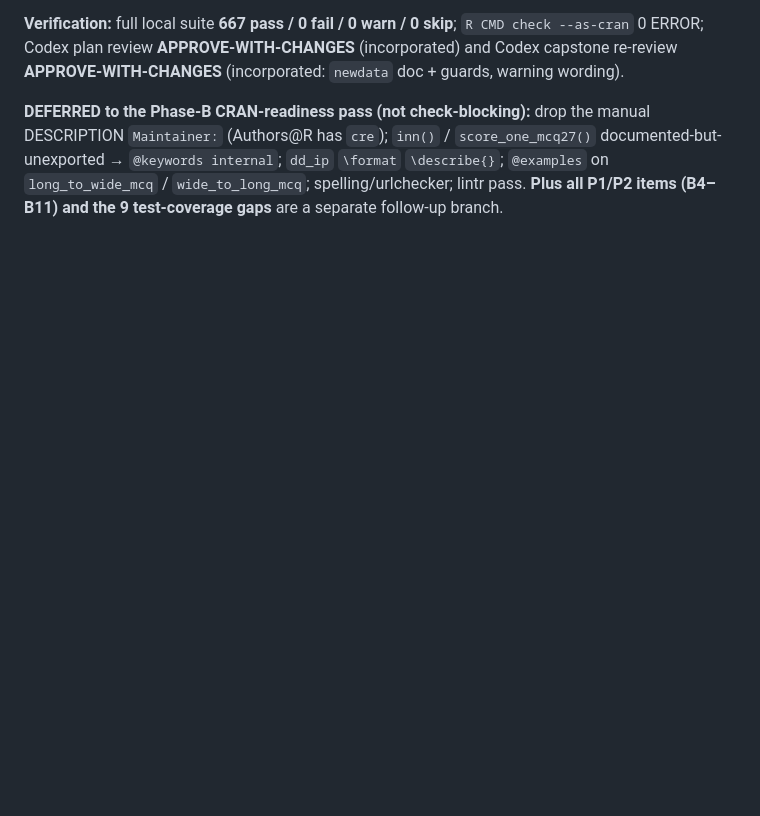
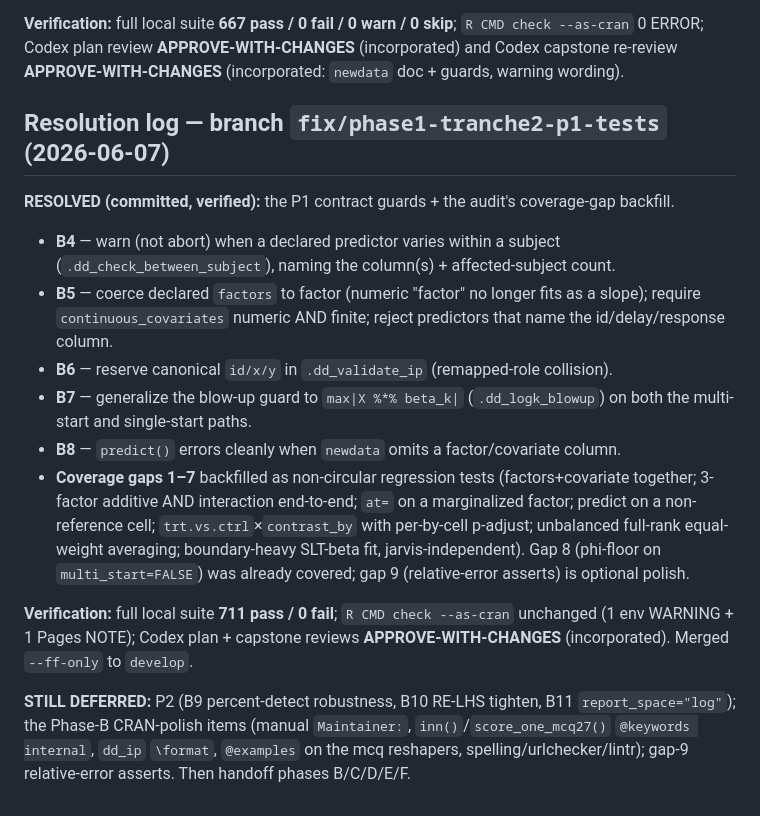
Before and after one commit to brentkaplan/beezdiscounting, a Markdown page: docs/audit-2026-06-07-phase1-findings.md, the part around the change. Rendered like a GitHub page; blank space fills up the shorter version.

Commit message:
docs(audit): mark tranche-2 (B4-B8 + coverage gaps) resolved

```diff
--- a/docs/audit-2026-06-07-phase1-findings.md
+++ b/docs/audit-2026-06-07-phase1-findings.md
@@ -211,8 +211,29 @@ If it **is** bundled, the above can lean on it. Either way, exporting the simula
 0 ERROR; Codex plan review **APPROVE-WITH-CHANGES** (incorporated) and Codex capstone re-review
 **APPROVE-WITH-CHANGES** (incorporated: `newdata` doc + guards, warning wording).
 
-**DEFERRED to the Phase-B CRAN-readiness pass (not check-blocking):** drop the manual DESCRIPTION
-`Maintainer:` (Authors@R has `cre`); `inn()` / `score_one_mcq27()` documented-but-unexported →
-`@keywords internal`; `dd_ip` `\format` `\describe{}`; `@examples` on `long_to_wide_mcq` /
-`wide_to_long_mcq`; spelling/urlchecker; lintr pass. **Plus all P1/P2 items (B4–B11) and the 9
-test-coverage gaps** are a separate follow-up branch.
+## Resolution log — branch `fix/phase1-tranche2-p1-tests` (2026-06-07)
+
+**RESOLVED (committed, verified):** the P1 contract guards + the audit's coverage-gap backfill.
+- **B4** — warn (not abort) when a declared predictor varies within a subject
+  (`.dd_check_between_subject`), naming the column(s) + affected-subject count.
+- **B5** — coerce declared `factors` to factor (numeric "factor" no longer fits as a slope);
+  require `continuous_covariates` numeric AND finite; reject predictors that name the
+  id/delay/response column.
+- **B6** — reserve canonical `id/x/y` in `.dd_validate_ip` (remapped-role collision).
+- **B7** — generalize the blow-up guard to `max|X %*% beta_k|` (`.dd_logk_blowup`) on both the
+  multi-start and single-start paths.
+- **B8** — `predict()` errors cleanly when `newdata` omits a factor/covariate column.
+- **Coverage gaps 1–7** backfilled as non-circular regression tests (factors+covariate together;
+  3-factor additive AND interaction end-to-end; `at=` on a marginalized factor; predict on a
+  non-reference cell; `trt.vs.ctrl`×`contrast_by` with per-by-cell p-adjust; unbalanced full-rank
+  equal-weight averaging; boundary-heavy SLT-beta fit, jarvis-independent). Gap 8 (phi-floor on
+  `multi_start=FALSE`) was already covered; gap 9 (relative-error asserts) is optional polish.
+
+**Verification:** full local suite **711 pass / 0 fail**; `R CMD check --as-cran` unchanged
+(1 env WARNING + 1 Pages NOTE); Codex plan + capstone reviews **APPROVE-WITH-CHANGES**
+(incorporated). Merged `--ff-only` to `develop`.
+
+**STILL DEFERRED:** P2 (B9 percent-detect robustness, B10 RE-LHS tighten, B11 `report_space="log"`);
+the Phase-B CRAN-polish items (manual `Maintainer:`, `inn()`/`score_one_mcq27()` `@keywords
+internal`, `dd_ip` `\format`, `@examples` on the mcq reshapers, spelling/urlchecker/lintr); gap-9
+relative-error asserts. Then handoff phases B/C/D/E/F.
```
